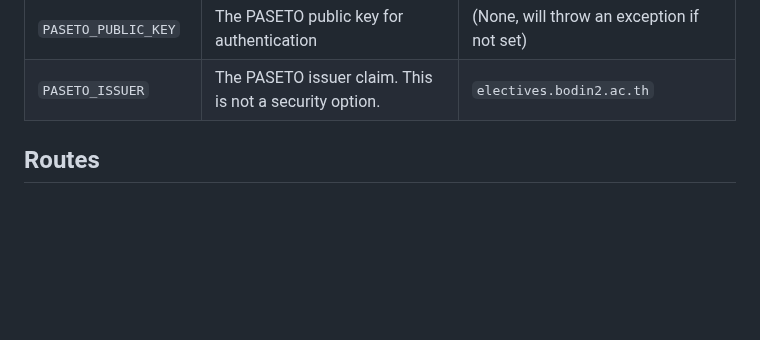
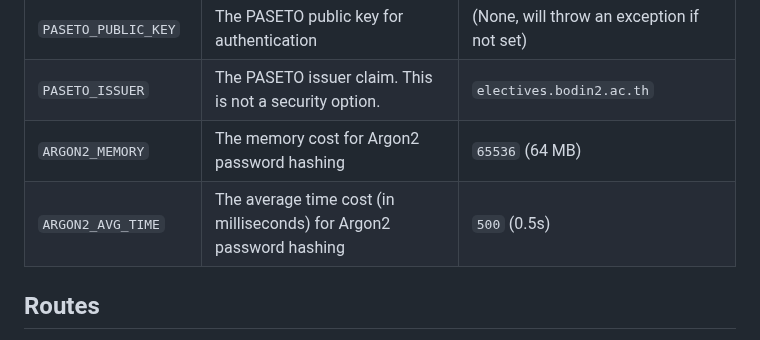
Before and after one commit to bodin2/electives, a Markdown page: api/README.md, the part around the change. Drawn GitHub-style; blank space fills up the shorter version.

Commit message:
chore: document argon2 performance options

```diff
--- a/api/README.md
+++ b/api/README.md
@@ -48,6 +48,8 @@ The server can be configured using the following environment variables:
 | `PASETO_PRIVATE_KEY` | The PASETO private key for authentication                                   | (None, will throw an exception if not set)                                                                                          |
 | `PASETO_PUBLIC_KEY`  | The PASETO public key for authentication                                    | (None, will throw an exception if not set)                                                                                          |
 | `PASETO_ISSUER`      | The PASETO issuer claim. This is not a security option.                     | `electives.bodin2.ac.th`                                                                                                            |
+| `ARGON2_MEMORY`      | The memory cost for Argon2 password hashing                                 | `65536` (64 MB)                                                                                                                     |
+| `ARGON2_AVG_TIME`    | The average time cost (in milliseconds) for Argon2 password hashing         | `500` (0.5s)                                                                                                                        |
 
 ## Routes
 
```
